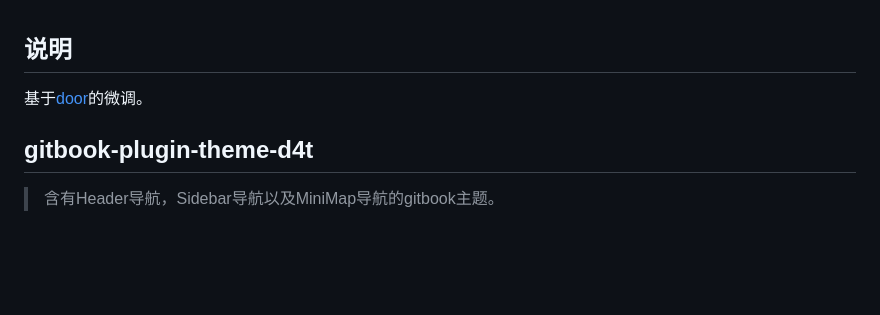
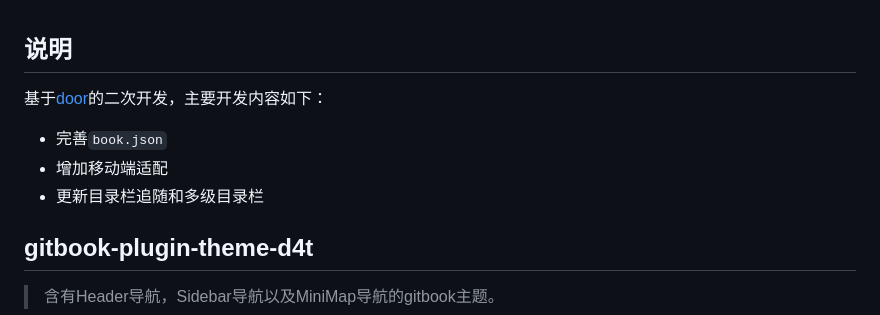
Before and after one commit to damit5/gitbook-plugin-theme-d4t, a Markdown page: README.md, the part around the change. Rendered like a GitHub page; blank space fills up the shorter version.

```diff
--- a/README.md
+++ b/README.md
@@ -1,6 +1,10 @@
 ## 说明
 
-基于[door](https://github.com/key7men/gitbook-plugin-theme-door)的微调。
+基于[door](https://github.com/key7men/gitbook-plugin-theme-door)的二次开发，主要开发内容如下：
+
+* 完善`book.json`
+* 增加移动端适配
+* 更新目录栏追随和多级目录栏
 
 ## gitbook-plugin-theme-d4t
 
```
